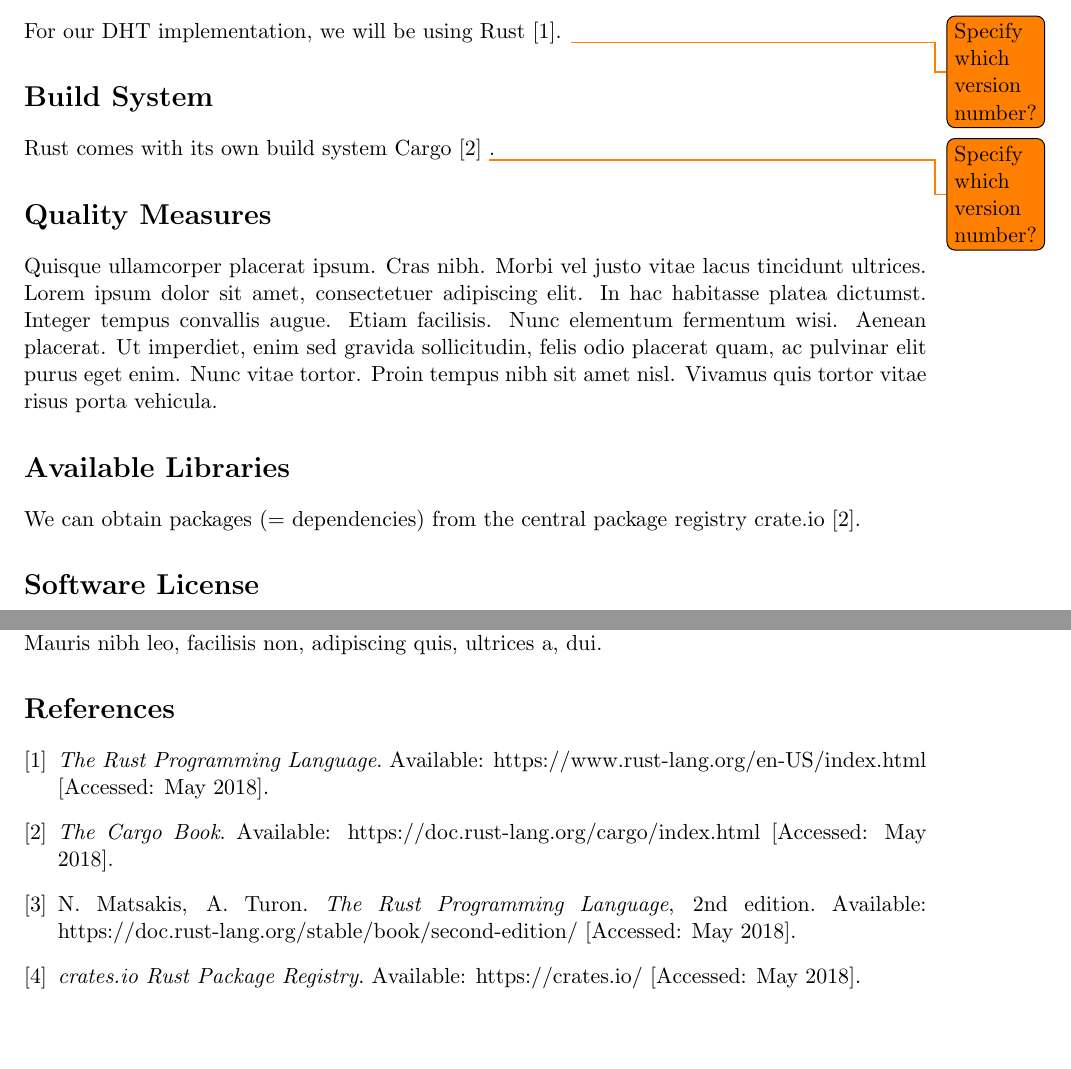
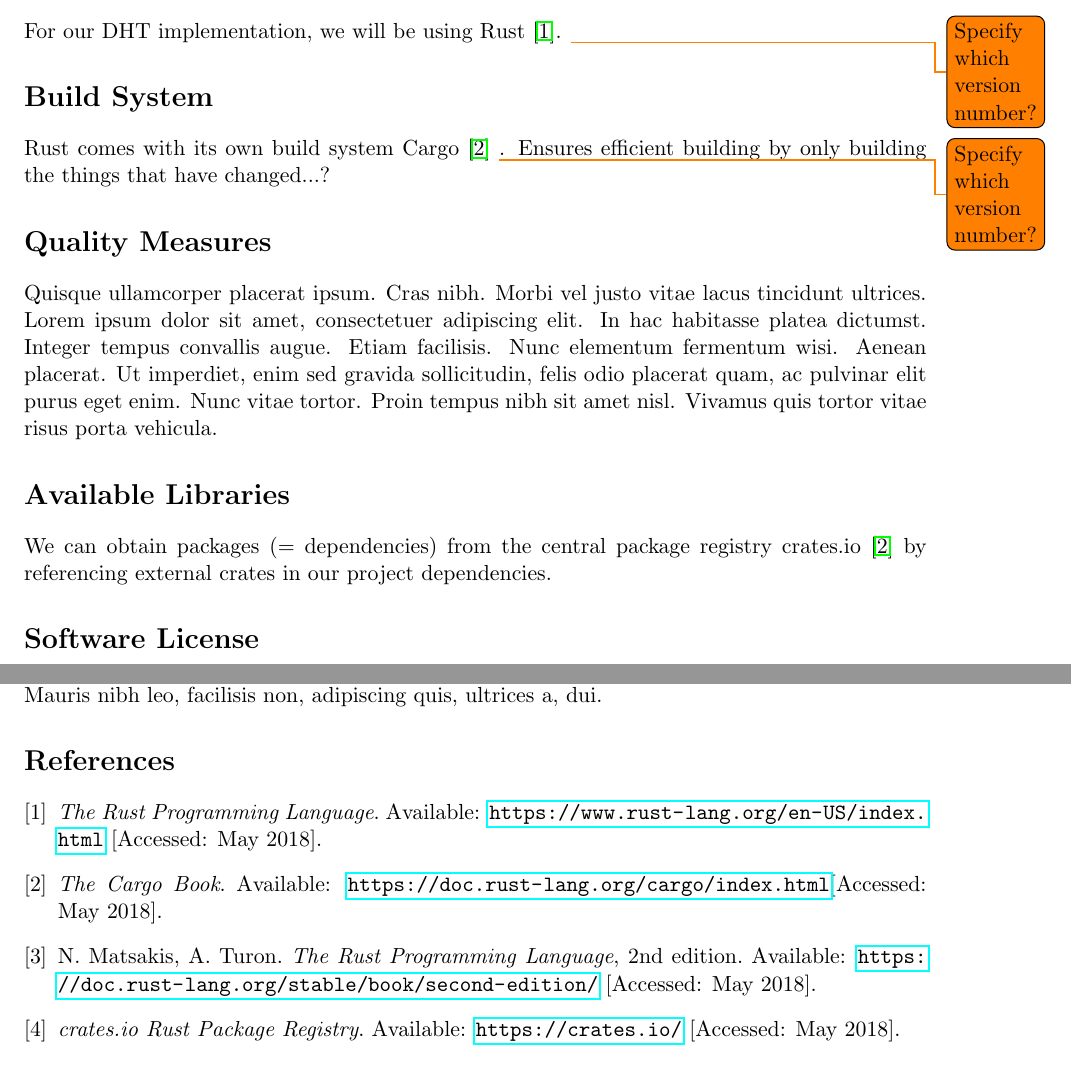
Before and after one commit to Benestar/rust-chord, a LaTeX document (docs/reports/initial_approach_report/main.tex): two parts of pages 1 and 2 of 2, joined at a grey line, cut so that both start at the same text. Compiled offline with pdfLaTeX.

Commit message:
Add current state

```diff
--- a/docs/reports/initial_approach_report/main.tex
+++ b/docs/reports/initial_approach_report/main.tex
@@ -3,6 +3,7 @@
 \usepackage{lipsum} %This package just generates Lorem Ipsum filler text.
 \usepackage{fullpage} % changes the margin
 \usepackage{todonotes}
+\usepackage{hyperref}
 
 \begin{document}
 %Header-Make sure you update this information!!!!
@@ -19,7 +20,7 @@ We are Benedikt Seidl and Stefan Su, both studying Informatics in the sixth seme
 For our DHT implementation, we will be using Rust \cite{Rust}. \todo{Specify which version number?}
 
 \section*{Build System}
-Rust comes with its own build system Cargo \cite{Cargo} \todo{Specify which version number?}.
+Rust comes with its own build system Cargo \cite{Cargo} \todo{Specify which version number?}. Ensures efficient building by only building the things that have changed...?
 
 \section*{Quality Measures}
 \lipsum[4]
@@ -32,7 +33,7 @@ Rust comes with its own build system Cargo \cite{Cargo} \todo{Specify which vers
 %  \fi
 
 \section*{Available Libraries}
-We can obtain packages (= dependencies) from the central package registry crate.io \cite{Cargo}.
+We can obtain packages (= dependencies) from the central package registry crates.io \cite{Cargo} by referencing external crates in our project dependencies.
 
 \section*{Software License}
 \lipsum[6]
@@ -46,10 +47,10 @@ We can obtain packages (= dependencies) from the central package registry crate.
 %\fi %comment me out
 
 \begin{thebibliography}{9}
-\bibitem{Rust} \emph{The Rust Programming Language}. Available: https://www.rust-lang.org/en-US/index.html [Accessed: May 2018].
-\bibitem{Cargo} \emph{The Cargo Book}. Available: https://doc.rust-lang.org/cargo/index.html [Accessed: May 2018].
-\bibitem{RustBook} N. Matsakis, A. Turon. \emph{The Rust Programming Language}, 2nd edition. Available: https://doc.rust-lang.org/stable/book/second-edition/ [Accessed: May 2018].
-\bibitem{Crate} \emph{crates.io Rust Package Registry}. Available: https://crates.io/ [Accessed: May 2018].
+\bibitem{Rust} \emph{The Rust Programming Language}. Available: \url{https://www.rust-lang.org/en-US/index.html} [Accessed: May 2018].
+\bibitem{Cargo} \emph{The Cargo Book}. Available: \url{https://doc.rust-lang.org/cargo/index.html }[Accessed: May 2018].
+\bibitem{RustBook} N. Matsakis, A. Turon. \emph{The Rust Programming Language}, 2nd edition. Available: \url{https://doc.rust-lang.org/stable/book/second-edition/} [Accessed: May 2018].
+\bibitem{Crate} \emph{crates.io Rust Package Registry}. Available: \url{https://crates.io/} [Accessed: May 2018].
 \end{thebibliography}
 
 \end{document}
```
Also changed, not shown: docs/reports/initial_approach_report/main.pdf.
